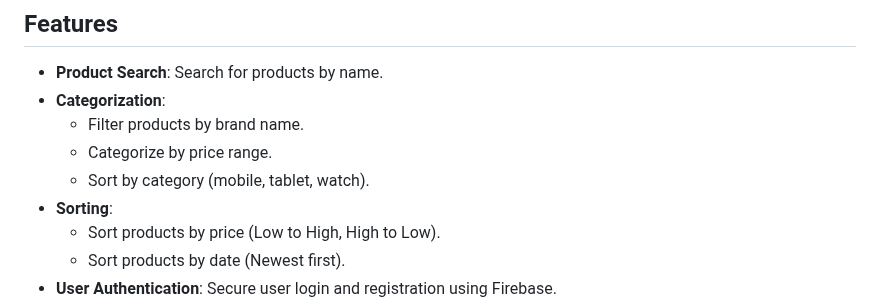
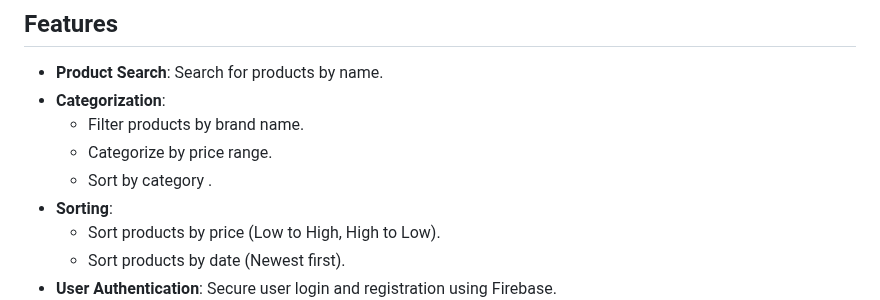
Before and after one commit to Kamrul-Islam-171/hello, a Markdown page: README.md, the part around the change. GitHub-like rendering.

```diff
--- a/README.md
+++ b/README.md
@@ -10,7 +10,7 @@ ItemHub is your one-stop destination for finding high-quality products at compet
 - **Categorization**:
   - Filter products by brand name.
   - Categorize by price range.
-  - Sort by category (mobile, tablet, watch).
+  - Sort by category .
 - **Sorting**:
   - Sort products by price (Low to High, High to Low).
   - Sort products by date (Newest first).
```
